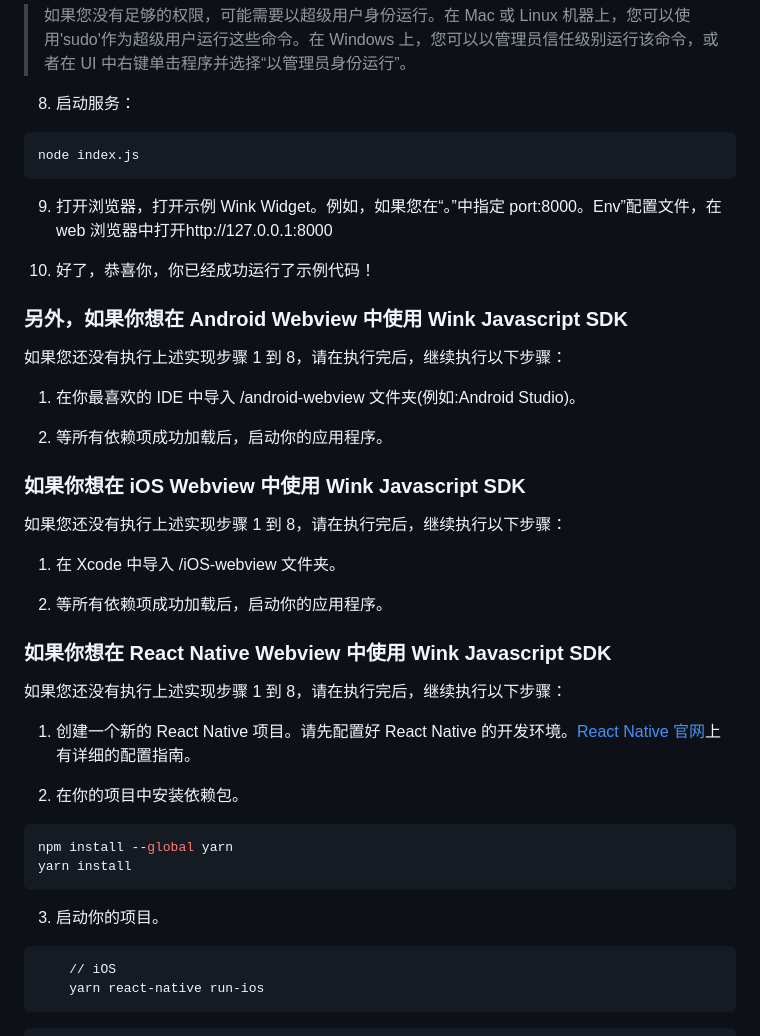
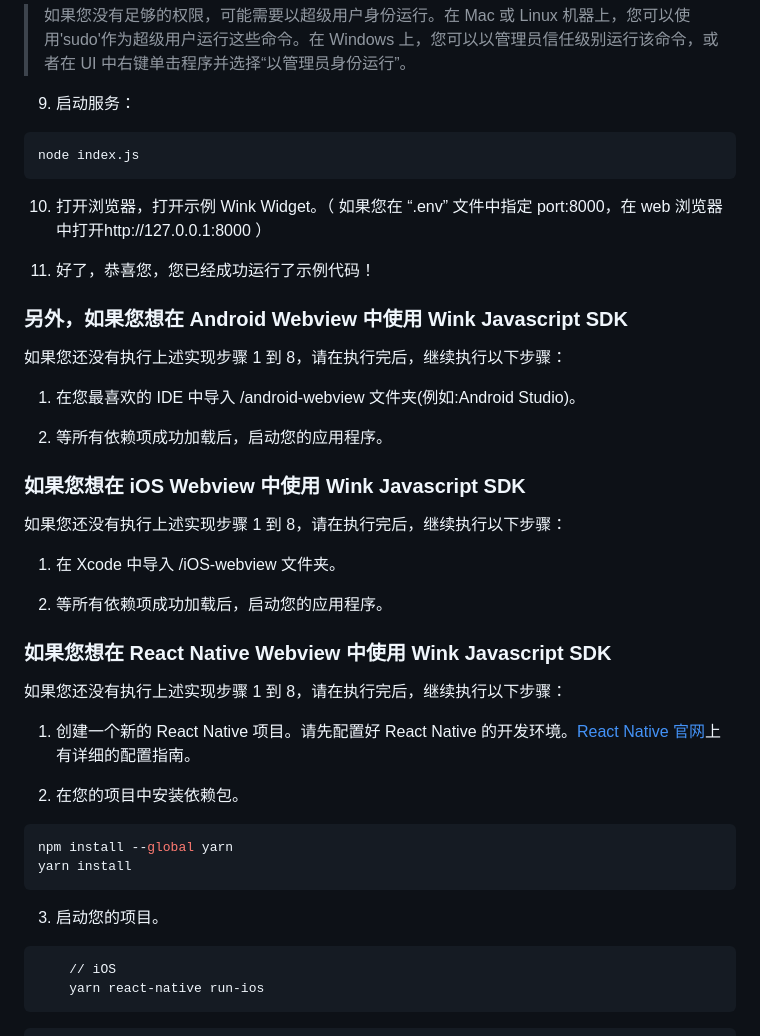
Before and after one commit to SmileAPI/quickstart, a Markdown page: README-zh_CN.md, the part around one of its changes. Rendered like a GitHub page.

````diff
--- a/README-zh_CN.md
+++ b/README-zh_CN.md
@@ -80,46 +71,46 @@ yarn install
 
 > 如果您没有足够的权限，可能需要以超级用户身份运行。在 Mac 或 Linux 机器上，您可以使用'sudo'作为超级用户运行这些命令。在 Windows 上，您可以以管理员信任级别运行该命令，或者在 UI 中右键单击程序并选择“以管理员身份运行”。
 
-8. 启动服务：
+9. 启动服务：
 
 ```bash
 node index.js
 ```
 
-9. 打开浏览器，打开示例 Wink Widget。例如，如果您在“。”中指定 port:8000。Env”配置文件，在 web 浏览器中打开http://127.0.0.1:8000
+10. 打开浏览器，打开示例 Wink Widget。（ 如果您在 “.env” 文件中指定 port:8000，在 web 浏览器中打开http://127.0.0.1:8000 ）
 
-10. 好了，恭喜你，你已经成功运行了示例代码！
+11. 好了，恭喜您，您已经成功运行了示例代码！
 
-### 另外，如果你想在 Android Webview 中使用 Wink Javascript SDK
+### 另外，如果您想在 Android Webview 中使用 Wink Javascript SDK
 
 如果您还没有执行上述实现步骤 1 到 8，请在执行完后，继续执行以下步骤：
 
-1. 在你最喜欢的 IDE 中导入 /android-webview 文件夹(例如:Android Studio)。
+1. 在您最喜欢的 IDE 中导入 /android-webview 文件夹(例如:Android Studio)。
 
-2. 等所有依赖项成功加载后，启动你的应用程序。
+2. 等所有依赖项成功加载后，启动您的应用程序。
 
-### 如果你想在 iOS Webview 中使用 Wink Javascript SDK
+### 如果您想在 iOS Webview 中使用 Wink Javascript SDK
 
 如果您还没有执行上述实现步骤 1 到 8，请在执行完后，继续执行以下步骤：
 
 1. 在 Xcode 中导入 /iOS-webview 文件夹。
 
-2. 等所有依赖项成功加载后，启动你的应用程序。
+2. 等所有依赖项成功加载后，启动您的应用程序。
 
-### 如果你想在 React Native Webview 中使用 Wink Javascript SDK
+### 如果您想在 React Native Webview 中使用 Wink Javascript SDK
 
 如果您还没有执行上述实现步骤 1 到 8，请在执行完后，继续执行以下步骤：
 
 1. 创建一个新的 React Native 项目。请先配置好 React Native 的开发环境。[React Native 官网](https://facebook.github.io/react-native/docs/getting-started.html)上有详细的配置指南。
 
-2. 在你的项目中安装依赖包。
+2. 在您的项目中安装依赖包。
 
 ```bash
 npm install --global yarn
 yarn install
 ```
 
-3. 启动你的项目。
+3. 启动您的项目。
 
 ```bash
     // iOS
````
Also changed, not shown: other parts of README-zh_CN.md (+14 -23 lines).
